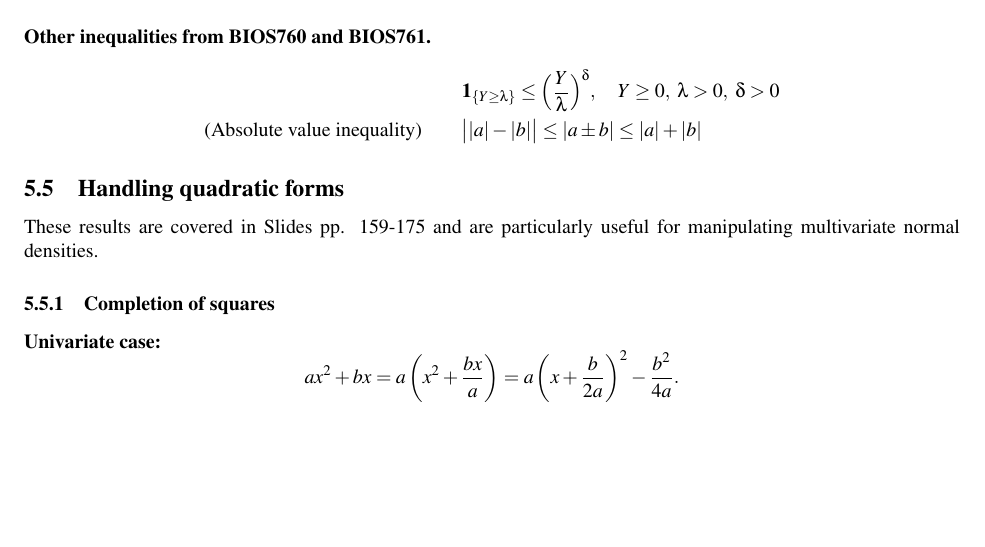
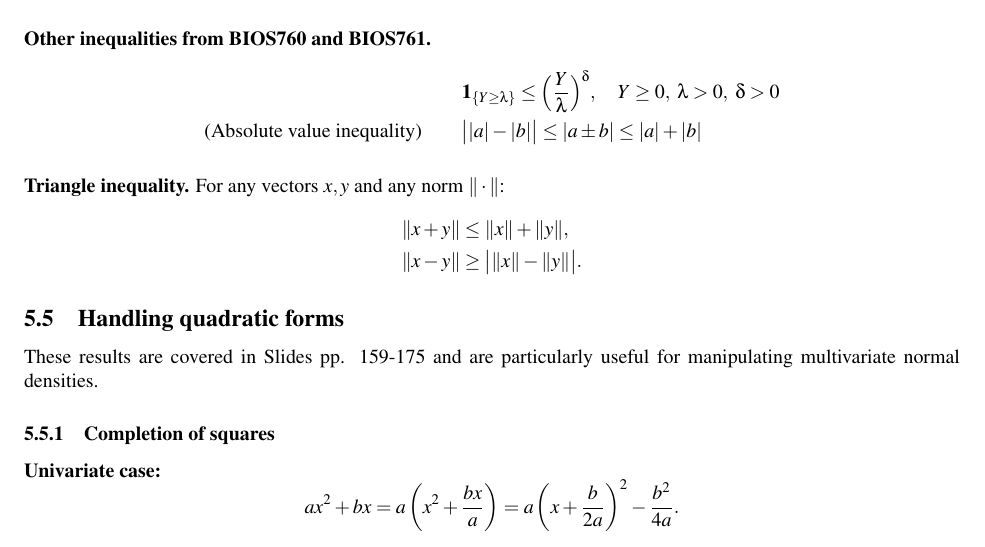
Before and after one commit to WenbinWu2001/oh-my-qualify-theory, a LaTeX document (BIOS762-Review/BIOS762-Review.tex): part of page 33 of 36, cut so that both start at the same text, the shorter picture padded with empty space. Compiled offline with pdfLaTeX.

Commit message:
add triangle inequality

```diff
--- a/BIOS762-Review/BIOS762-Review.tex
+++ b/BIOS762-Review/BIOS762-Review.tex
@@ -2573,6 +2575,14 @@ Let $X$ be an RV and $\phi$ be a convex function, then
     & \mathbf{1}_{\{Y \geq \lambda\}} \leq \Big(\frac{Y}{\lambda}\Big)^\delta, \quad Y \geq 0,\ \lambda > 0, \ \delta > 0\\
     \text{(Absolute value inequality)}\qquad
     & \big| |a| - |b| \big| \leq |a \pm b| \leq |a| + |b|
+\end{align*}
+
+
+\textbf{Triangle inequality.}
+For any vectors $x,y$ and any norm $\|\cdot\|$:
+\begin{align*}
+\|x+y\| &\le \|x\|+\|y\|,\\
+\|x-y\| &\ge \bigl|\|x\|-\|y\|\bigr|.
 \end{align*}
 
 
```
Also changed, not shown: BIOS762-Review/BIOS762-Review.pdf, BIOS762-Review/BIOS762-Review.tex (2 more changed lines).
